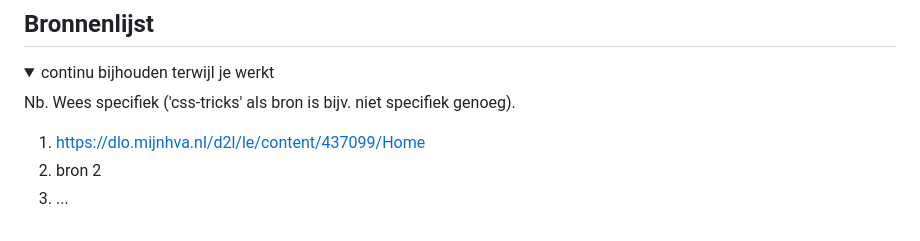
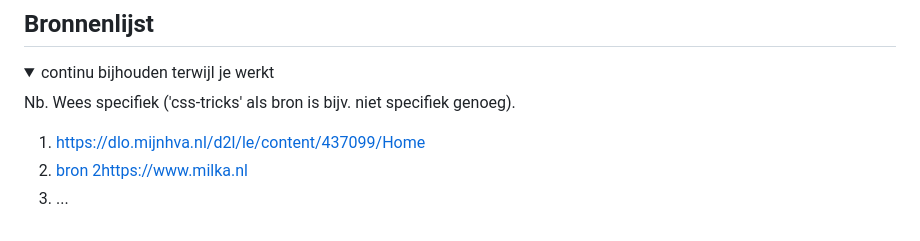
Before and after one commit to ab0111/Fed, a Markdown page: README.md, the part around the change. GitHub-like rendering.

```diff
--- a/README.md
+++ b/README.md
@@ -267,7 +267,7 @@ Het verbeteren van de responsiviteit.
   Nb. Wees specifiek ('css-tricks' als bron is bijv. niet specifiek genoeg).
 
   1. https://dlo.mijnhva.nl/d2l/le/content/437099/Home
-  2. bron 2
+  2. [bron 2](https://www.milka.nl/nieuws)https://www.milka.nl
   3. ...
 
 </details>
```
